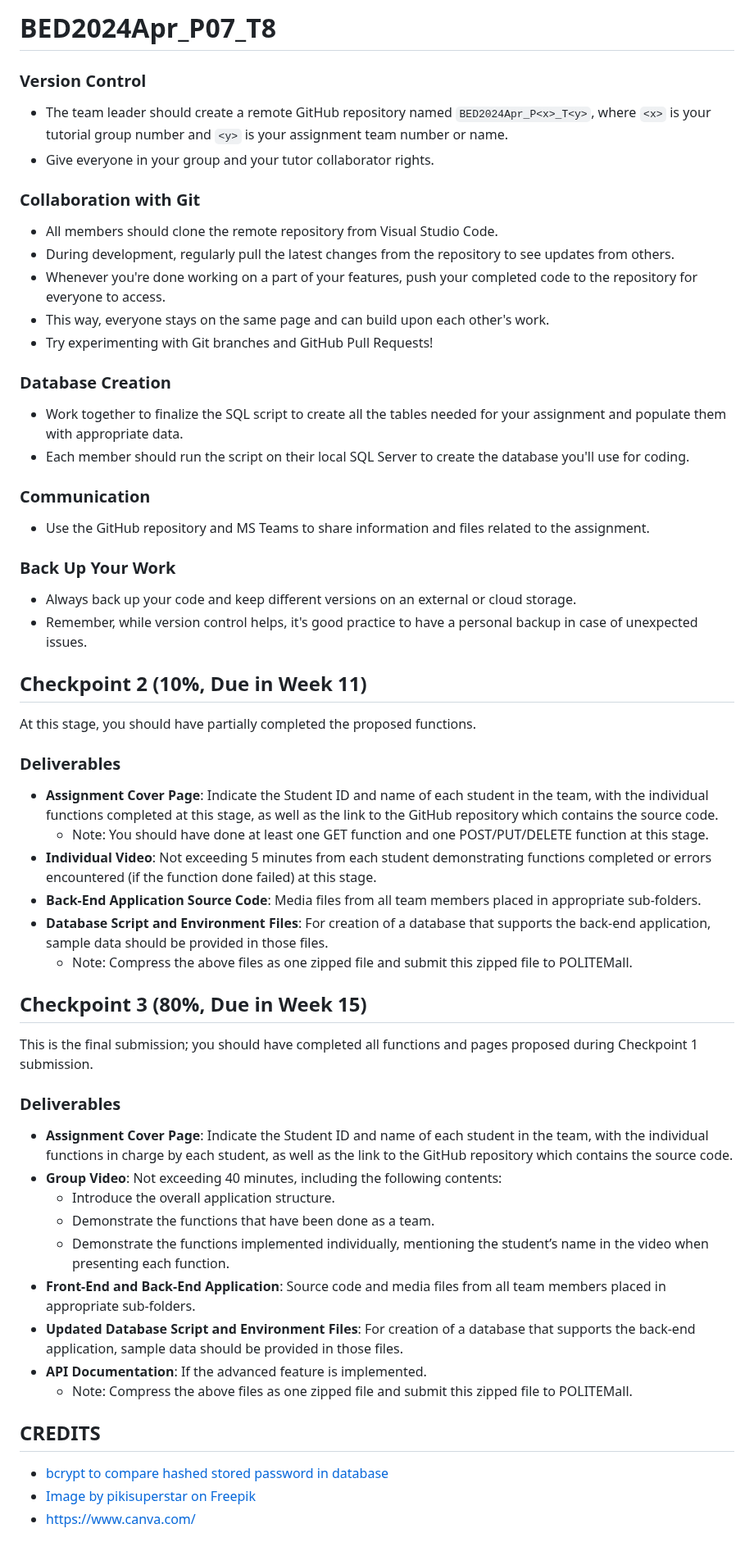
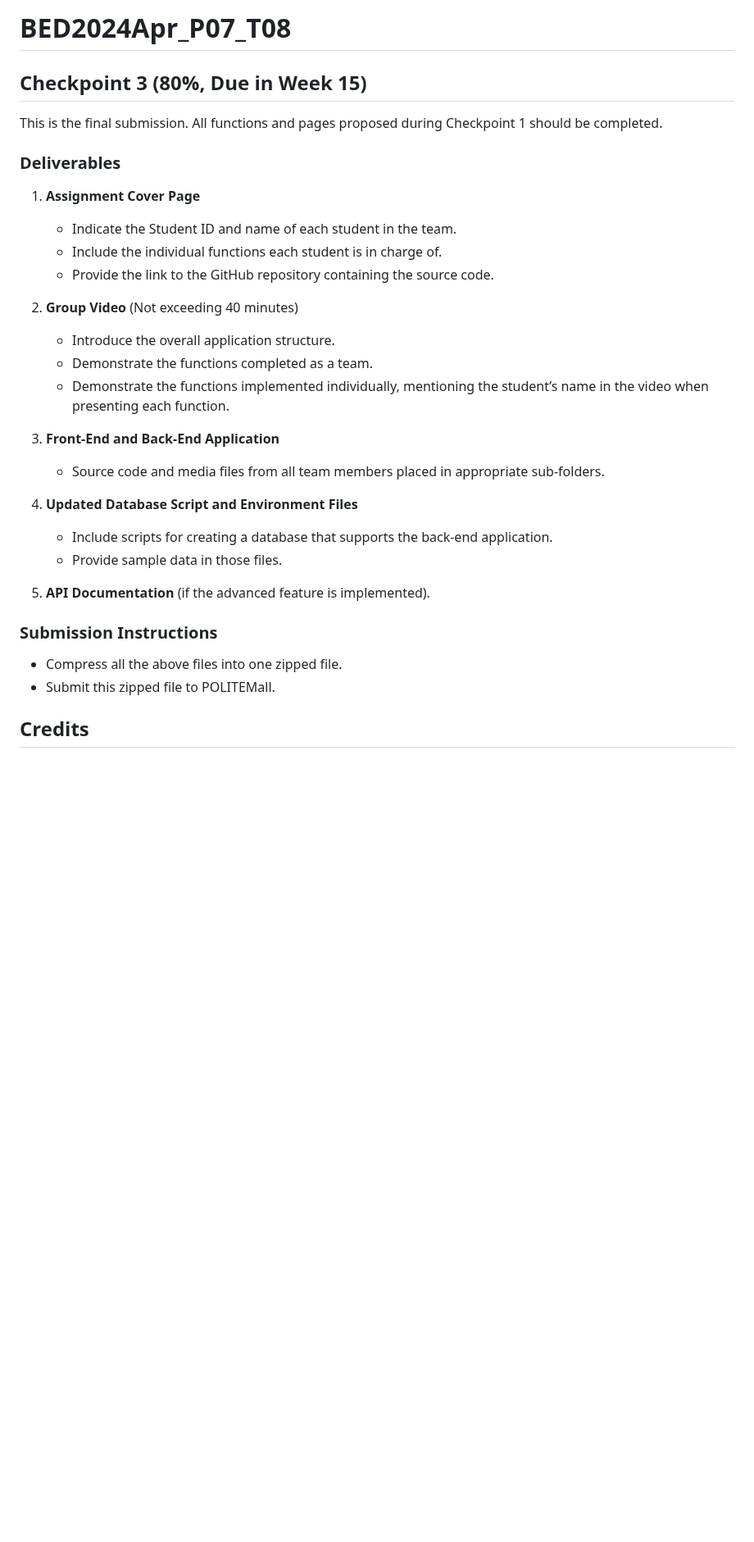
Before and after one commit to NgJoeYi/BED2024Apr_P07_T08, a Markdown page: README.md, the part around one of its changes. Shown at 82% size. Rendered like a GitHub page; blank space fills up the shorter version.

```diff
--- a/README.md
+++ b/README.md
@@ -1,53 +1,33 @@
-# BED2024Apr_P07_T8
+# BED2024Apr_P07_T08
 
-### Version Control
-- The team leader should create a remote GitHub repository named `BED2024Apr_P<x>_T<y>`, where `<x>` is your tutorial group number and `<y>` is your assignment team number or name.
-- Give everyone in your group and your tutor collaborator rights.
+## Checkpoint 3 (80%, Due in Week 15)
 
-### Collaboration with Git
-- All members should clone the remote repository from Visual Studio Code.
-- During development, regularly pull the latest changes from the repository to see updates from others.
-- Whenever you're done working on a part of your features, push your completed code to the repository for everyone to access.
-- This way, everyone stays on the same page and can build upon each other's work.
-- Try experimenting with Git branches and GitHub Pull Requests!
-
-### Database Creation
-- Work together to finalize the SQL script to create all the tables needed for your assignment and populate them with appropriate data.
-- Each member should run the script on their local SQL Server to create the database you'll use for coding.
-
-### Communication
-- Use the GitHub repository and MS Teams to share information and files related to the assignment.
-
-### Back Up Your Work
-- Always back up your code and keep different versions on an external or cloud storage.
-- Remember, while version control helps, it's good practice to have a personal backup in case of unexpected issues.
-
-## Checkpoint 2 (10%, Due in Week 11)
-At this stage, you should have partially completed the proposed functions.
+This is the final submission. All functions and pages proposed during Checkpoint 1 should be completed.
 
 ### Deliverables
-- **Assignment Cover Page**: Indicate the Student ID and name of each student in the team, with the individual functions completed at this stage, as well as the link to the GitHub repository which contains the source code.
-  - Note: You should have done at least one GET function and one POST/PUT/DELETE function at this stage.
-- **Individual Video**: Not exceeding 5 minutes from each student demonstrating functions completed or errors encountered (if the function done failed) at this stage.
-- **Back-End Application Source Code**: Media files from all team members placed in appropriate sub-folders.
-- **Database Script and Environment Files**: For creation of a database that supports the back-end application, sample data should be provided in those files.
-  - Note: Compress the above files as one zipped file and submit this zipped file to POLITEMall.
 
-## Checkpoint 3 (80%, Due in Week 15)
-This is the final submission; you should have completed all functions and pages proposed during Checkpoint 1 submission.
+1. **Assignment Cover Page**
+    - Indicate the Student ID and name of each student in the team.
+    - Include the individual functions each student is in charge of.
+    - Provide the link to the GitHub repository containing the source code.
 
-### Deliverables
-- **Assignment Cover Page**: Indicate the Student ID and name of each student in the team, with the individual functions in charge by each student, as well as the link to the GitHub repository which contains the source code.
-- **Group Video**: Not exceeding 40 minutes, including the following contents:
-  - Introduce the overall application structure.
-  - Demonstrate the functions that have been done as a team.
-  - Demonstrate the functions implemented individually, mentioning the student’s name in the video when presenting each function.
-- **Front-End and Back-End Application**: Source code and media files from all team members placed in appropriate sub-folders.
-- **Updated Database Script and Environment Files**: For creation of a database that supports the back-end application, sample data should be provided in those files.
-- **API Documentation**: If the advanced feature is implemented.
-  - Note: Compress the above files as one zipped file and submit this zipped file to POLITEMall.
+2. **Group Video** (Not exceeding 40 minutes)
+    - Introduce the overall application structure.
+    - Demonstrate the functions completed as a team.
+    - Demonstrate the functions implemented individually, mentioning the student’s name in the video when presenting each function.
 
-## CREDITS
-- [bcrypt to compare hashed stored password in database](https://stackoverflow.com/questions/40076638/compare-passwords-bcryptjs)
-- <a href="https://www.freepik.com/free-vector/hand-drawn-glossary-illustration_41099328.htm#fromView=search&page=1&position=4&uuid=6caa4ec3-e237-437b-b17f-5bdb2c55dbef">Image by pikisuperstar on Freepik</a>
-- https://www.canva.com/
+3. **Front-End and Back-End Application**
+    - Source code and media files from all team members placed in appropriate sub-folders.
+
+4. **Updated Database Script and Environment Files**
+    - Include scripts for creating a database that supports the back-end application.
+    - Provide sample data in those files.
+
+5. **API Documentation** (if the advanced feature is implemented).
+
+### Submission Instructions
+- Compress all the above files into one zipped file.
+- Submit this zipped file to POLITEMall.
+
+## Credits
+
```
Also changed, not shown: other parts of README.md (+28 -0 lines).
